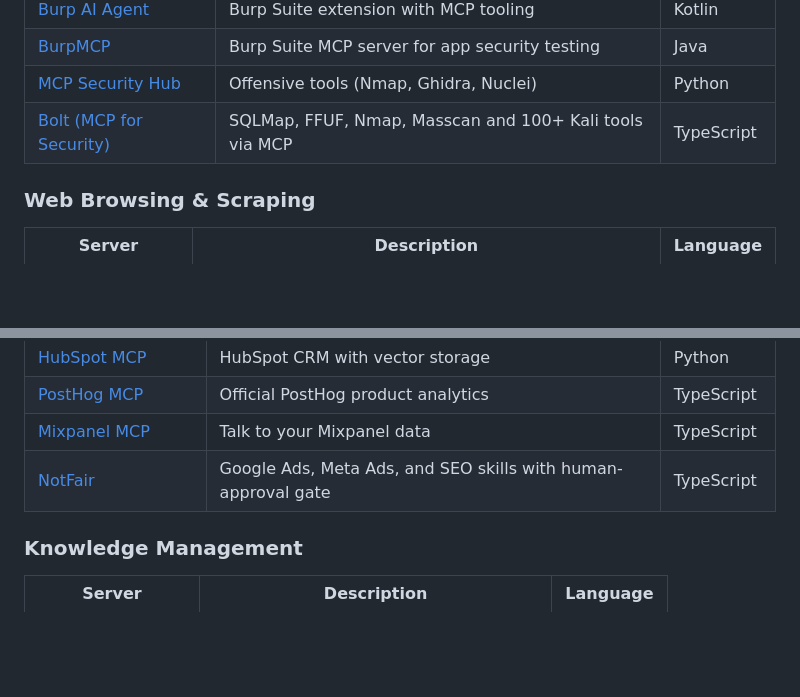
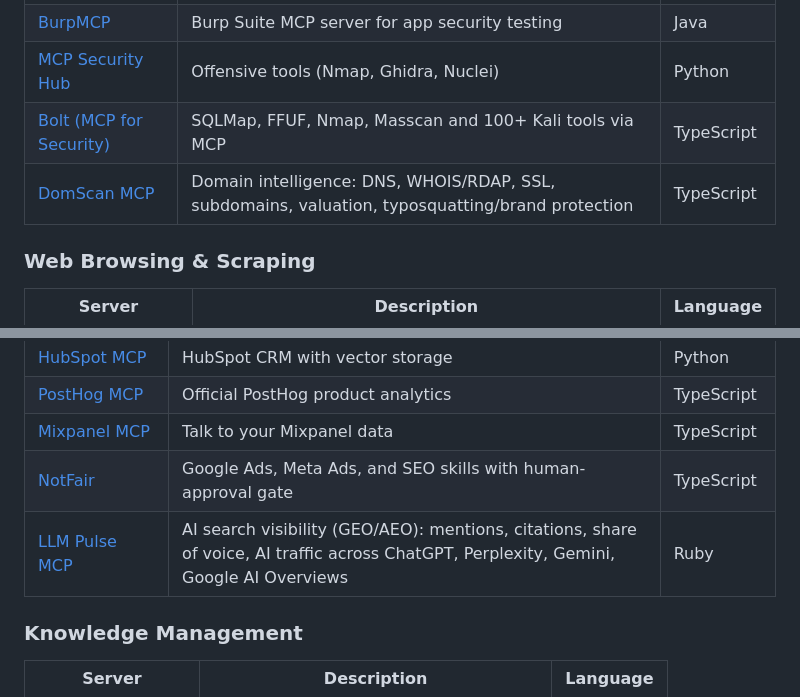
Before and after one commit to Sagargupta16/awesome-mcp-servers, a Markdown page: README.md, 2 parts joined by grey strips. Drawn GitHub-style; blank space fills up the shorter version.

Commit message:
Add DomScan (Security) and LLM Pulse (Marketing & Analytics) (#60)

```diff
--- a/README.md
+++ b/README.md
@@ -243,6 +243,7 @@ MCP is an open protocol that lets AI assistants (Claude, GPT, Cursor, Windsurf,
 | [BurpMCP](https://github.com/swgee/BurpMCP) | Burp Suite MCP server for app security testing | Java |
 | [MCP Security Hub](https://github.com/FuzzingLabs/mcp-security-hub) | Offensive tools (Nmap, Ghidra, Nuclei) | Python |
 | [Bolt (MCP for Security)](https://github.com/CyberStrikeus/bolt) | SQLMap, FFUF, Nmap, Masscan and 100+ Kali tools via MCP | TypeScript |
+| [DomScan MCP](https://github.com/estevecastells/domscan-mcp) | Domain intelligence: DNS, WHOIS/RDAP, SSL, subdomains, valuation, typosquatting/brand protection | TypeScript |
 
 ### Web Browsing & Scraping
 
@@ -319,6 +320,7 @@ MCP is an open protocol that lets AI assistants (Claude, GPT, Cursor, Windsurf,
 | [PostHog MCP](https://github.com/PostHog/posthog/tree/master/services/mcp) | Official PostHog product analytics | TypeScript |
 | [Mixpanel MCP](https://github.com/dragonkhoi/mixpanel-mcp) | Talk to your Mixpanel data | TypeScript |
 | [NotFair](https://github.com/nowork-studio/NotFair) | Google Ads, Meta Ads, and SEO skills with human-approval gate | TypeScript |
+| [LLM Pulse MCP](https://github.com/estevecastells/llmpulse-mcp) | AI search visibility (GEO/AEO): mentions, citations, share of voice, AI traffic across ChatGPT, Perplexity, Gemini, Google AI Overviews | Ruby |
 
 ### Knowledge Management
 
```
